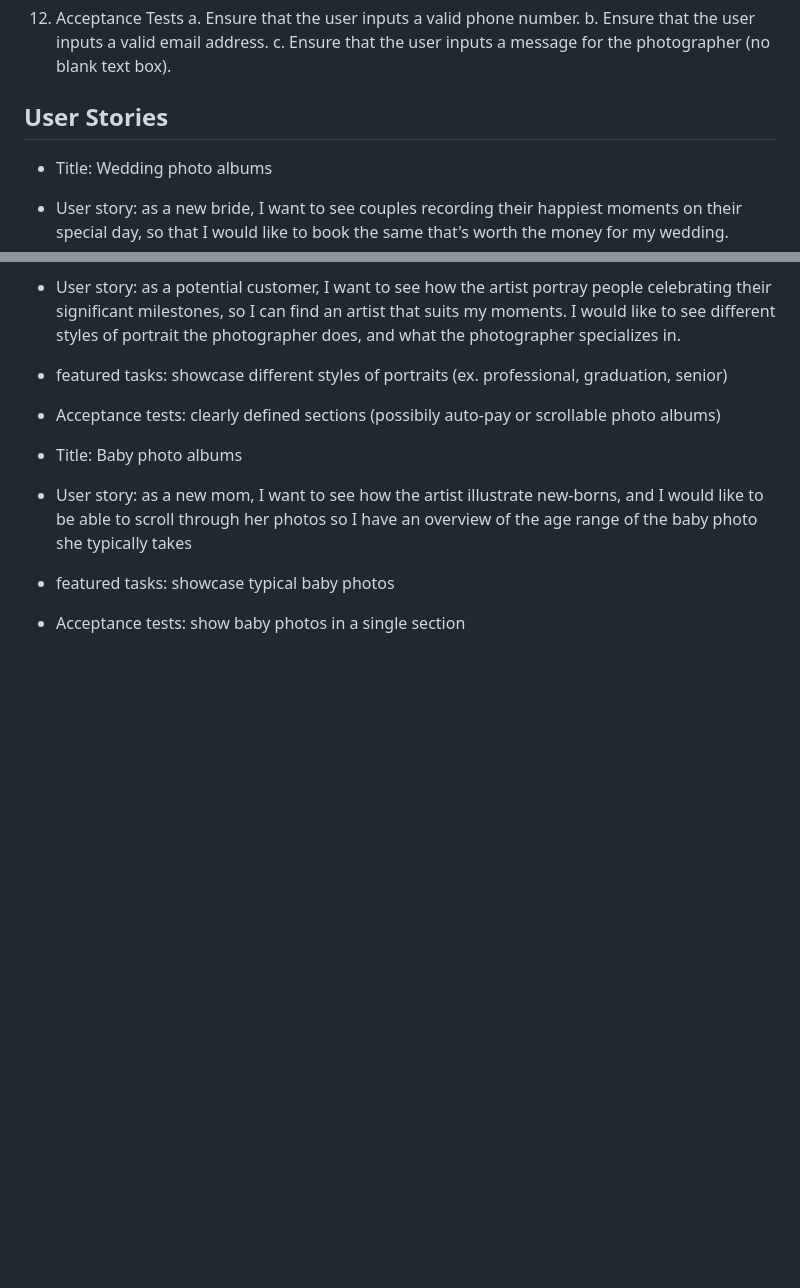
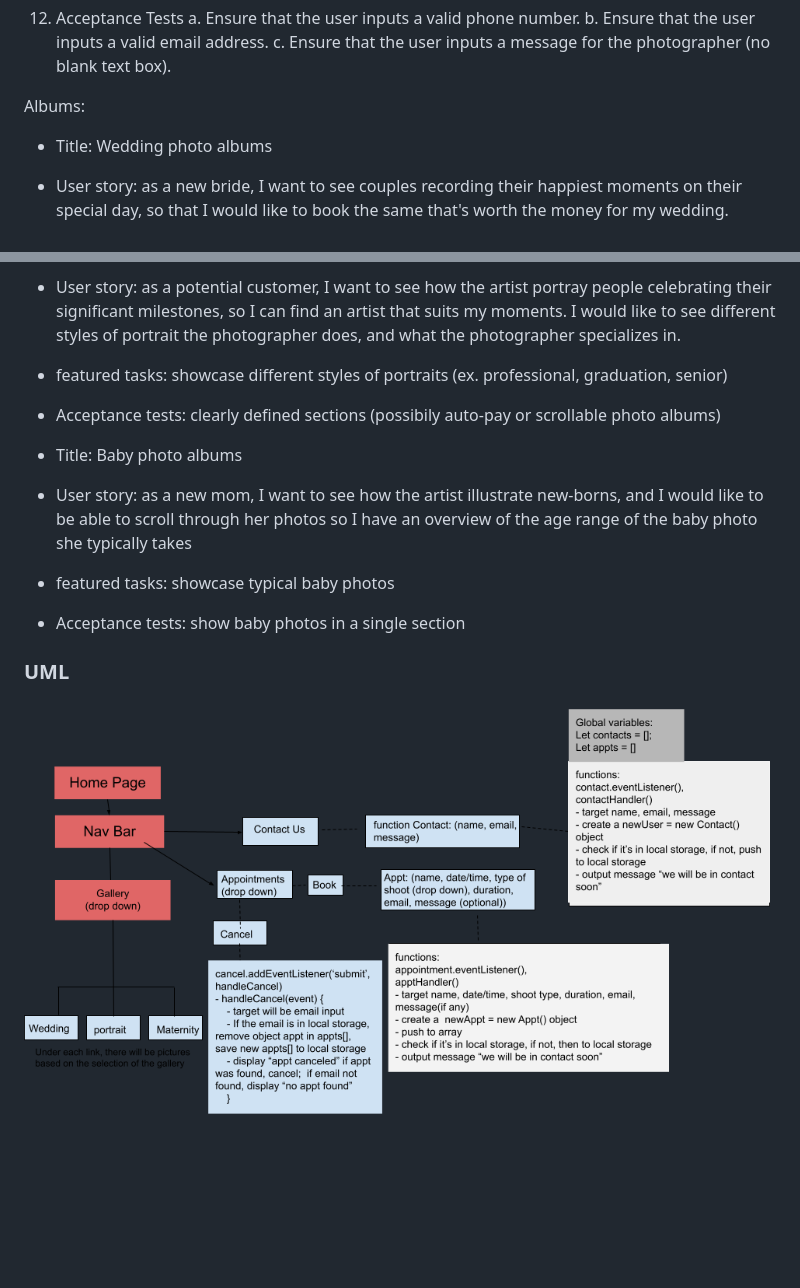
Before and after one commit to apathetic-mosquitoes/ruthless, a Markdown page: README.md, 2 parts joined by grey strips. Rendered like a GitHub page; pictures changed too: img/UML.png (added); blank space fills up the shorter version.

Commit message:
uml added

```diff
--- a/README.md
+++ b/README.md
@@ -56,7 +56,8 @@ User Stories
    a. Ensure that the user inputs a valid phone number.
    b. Ensure that the user inputs a valid email address.
    c. Ensure that the user inputs a message for the photographer (no blank text box).
-## User Stories
+
+Albums:
 
 - Title: Wedding photo albums
 - User story: as a new bride, I want to see couples recording their happiest moments on their special day, so that I would like to book the same that's worth the money for my wedding.
@@ -72,3 +73,7 @@ User Stories
 - User story: as a new mom, I want to see how the artist illustrate new-borns, and I would like to be able to scroll through her photos so I have an overview of the age range of the baby photo she typically takes
 - featured tasks: showcase typical baby photos
 - Acceptance tests: show baby photos in a single section
+
+### UML
+
+![UML for the project](img/UML.png)
```
Also changed, not shown: other parts of README.md (+1 -1 lines).
